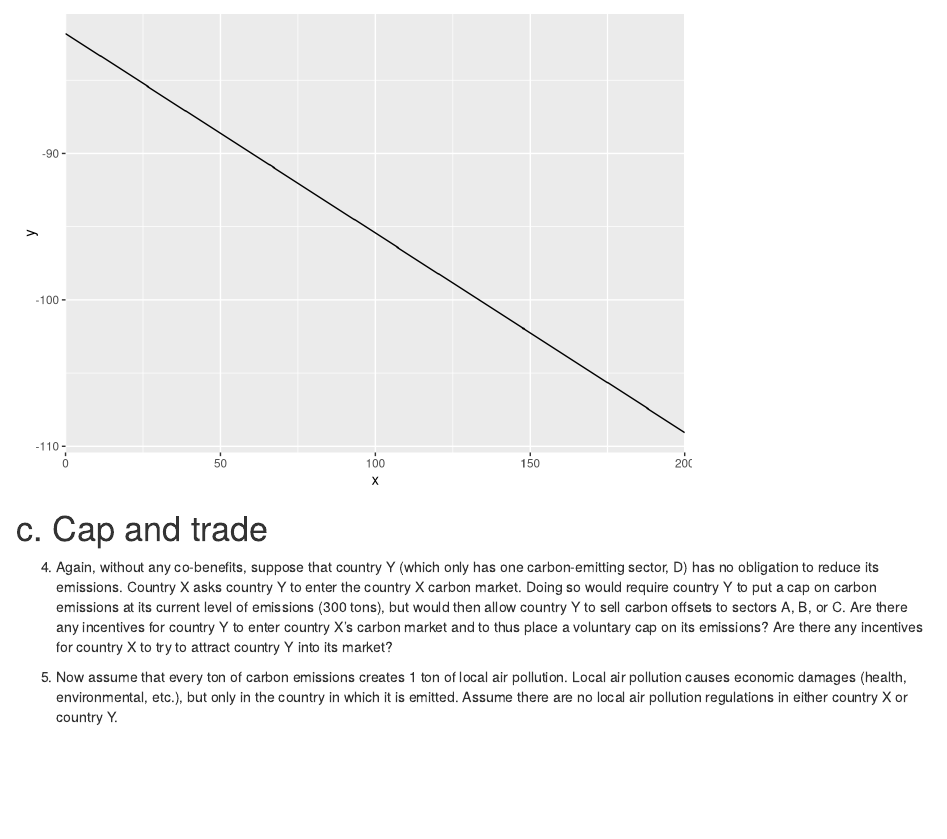
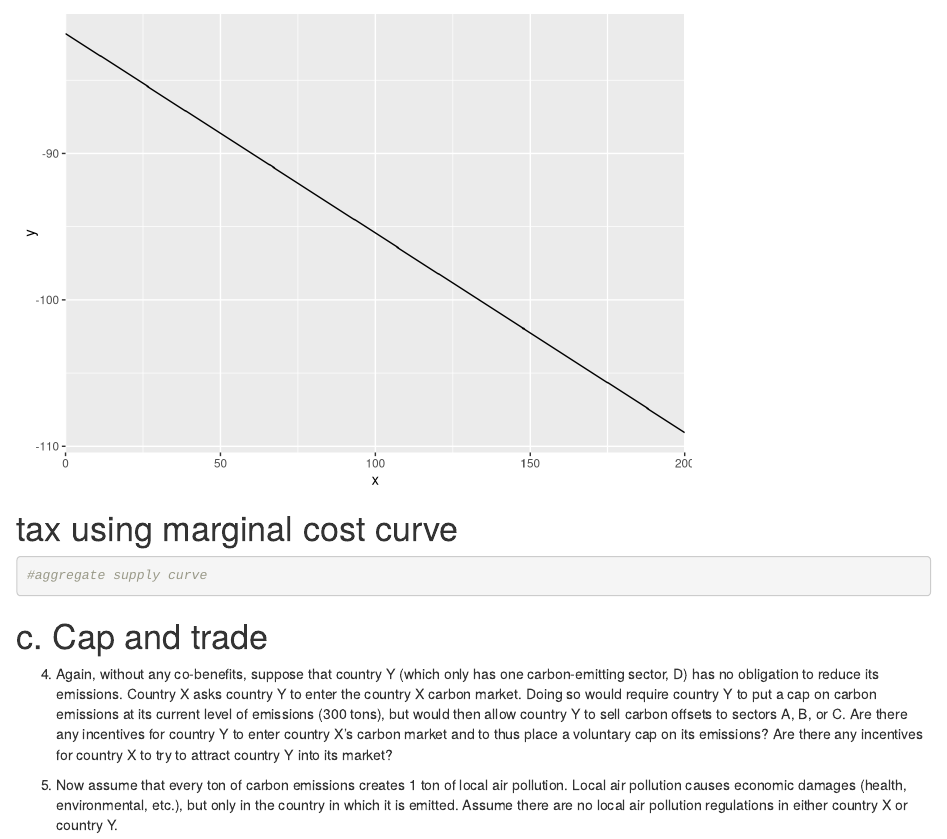
Before and after one commit to beckyc87/Econ_4, an R Markdown document (Econ_assign_4.Rmd): the page in a window 1100 px wide, from 11260 px down. Rendered offline with R 4.5, knitr and Pandoc, with nearby package versions; some code elsewhere in the file could not run offline.

Commit message:
Tried to get agg supply curve but did not get very far...

````diff
--- a/Econ_assign_4.Rmd
+++ b/Econ_assign_4.Rmd
@@ -258,6 +258,15 @@ agg_graph <- ggplot(data.frame(x=c(1, 200)), aes(x=x)) +
 agg_graph
 ```
 
+# tax using marginal cost curve
+```{r}
+#aggregate supply curve
+
+
+```
+
+
+
 # c. Cap and trade
 ```{r}
 
````
